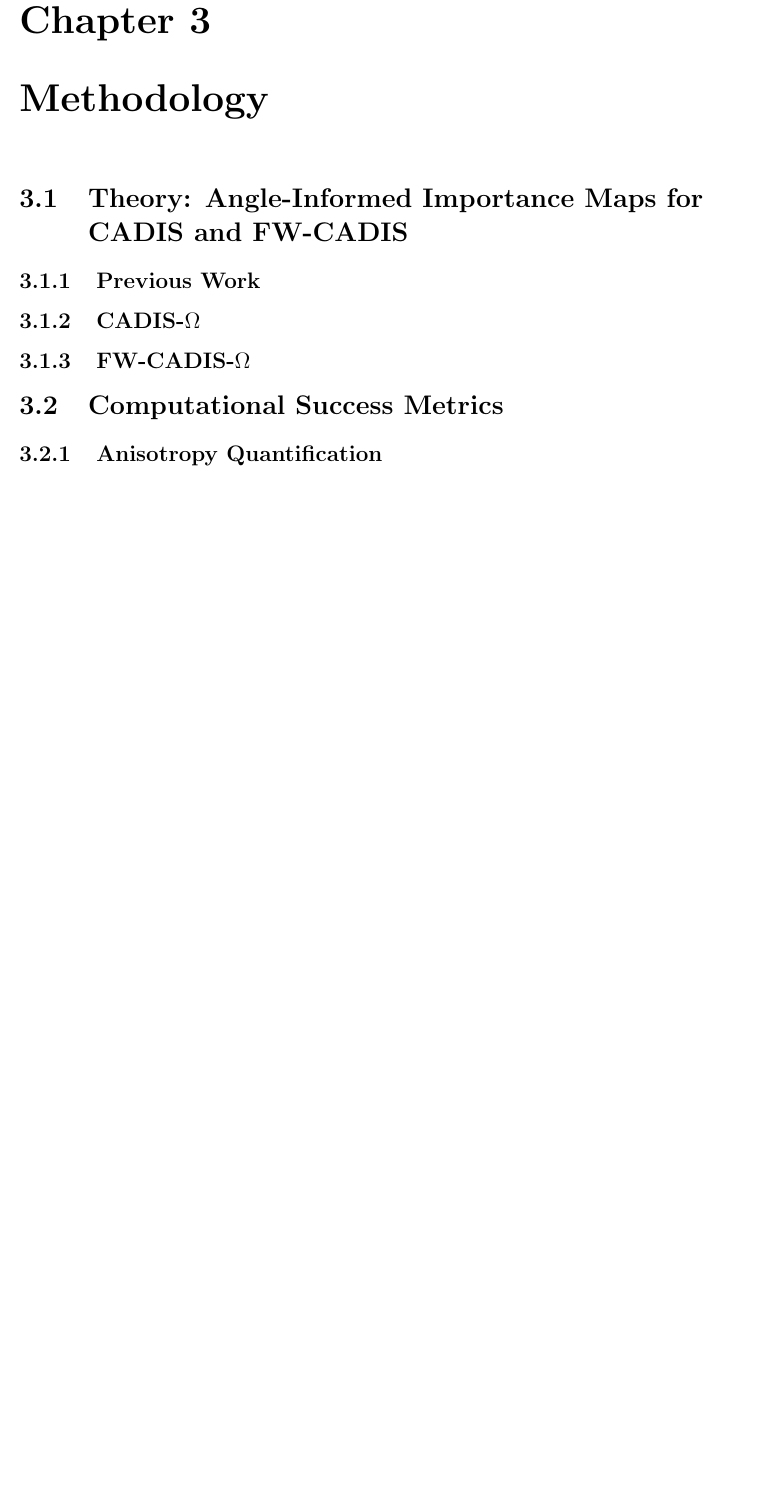
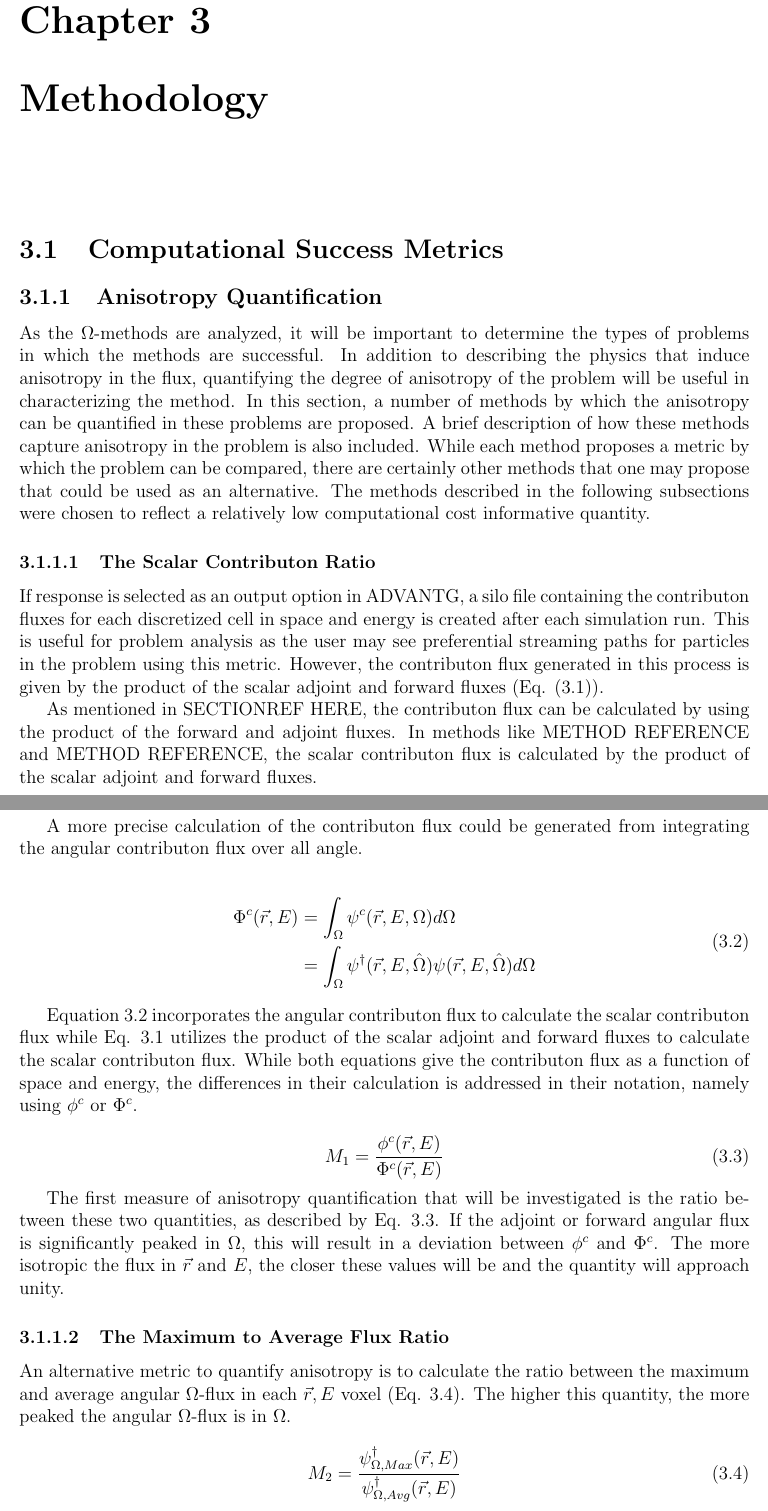
Before and after one commit to munkm/dissertation, a LaTeX thesis (thesis.tex, which reads chapters/methodology/methodology.tex, chapters/methodology/success_metrics.tex): part of page 31 of 42 before the commit and two parts of pages 31 and 32 of 45 after it, the two joined at a grey line, cut so that both start at the same text, the shorter picture padded with empty space. Compiled offline with pdfLaTeX.

Commit message:
equations and descriptions of anisotropy quantification

```diff
--- a/chapters/methodology/methodology.tex
+++ b/chapters/methodology/methodology.tex
@@ -1,8 +1,2 @@
 \chapter{Methodology}
 
-\section{Theory: Angle-Informed Importance Maps for CADIS and FW-CADIS}
-\subsection{Previous Work}
-\subsection{CADIS-$\Omega$}
-\subsection{FW-CADIS-$\Omega$}
-\section{Computational Success Metrics}
-\subsection{Anisotropy Quantification}
--- /dev/null
+++ b/chapters/methodology/success_metrics.tex
@@ -0,0 +1,82 @@
+\section{Computational Success Metrics}
+\label{sec:successmetrics}
+\subsection{Anisotropy Quantification}
+
+As the $\Omega$-methods are analyzed, it will be important to determine the
+types of problems in which the methods are successful. In addition to describing
+the physics that induce anisotropy in the flux, quantifying the degree of
+anisotropy of the problem will be useful in characterizing the method. In this
+section, a number
+of methods by which the anisotropy can be quantified in these problems are
+proposed. A brief description of how these methods capture anisotropy in the
+problem is also included. While each method proposes a metric by which the
+problem can be compared, there are certainly other methods that one may propose
+that could be used as an alternative. The methods described in the following
+subsections were chosen to reflect a relatively low computational cost
+informative quantity.
+
+\subsubsection{The Scalar Contributon Ratio}
+
+If response is selected as an output option in ADVANTG, a silo file containing
+the contributon fluxes for each discretized cell in space and energy  is
+created after
+each simulation run. This is useful for problem analysis as the user may see
+preferential streaming paths for particles in the problem using this metric.
+However, the contributon flux generated in this process is given by the product
+of the scalar adjoint and forward fluxes (Eq. \eqref{eq:adv_contributon}).
+
+As mentioned in SECTIONREF HERE, the contributon flux can be calculated by using
+the product of the forward and adjoint fluxes. In methods like METHOD REFERENCE
+and METHOD REFERENCE, the scalar contributon flux is calculated by the product
+of the scalar adjoint and forward fluxes.
+
+\begin{equation}
+  \phi^{c}(\vec {r} ,E)  = \phi^{\dagger}(\vec {r} ,E)\phi(\vec {r} ,E)
+\label{eq:adv_contributon}
+\end{equation}
+
+A more precise calculation of the contributon flux could be generated from
+integrating the angular contributon flux over all angle.
+
+\begin{equation}
+  \begin{split}
+    \Phi^{c}(\vec {r} ,E)  & = \int_{\Omega}{\psi^{c}(\vec{r}, E,\Omega)}
+                               d\Omega \\
+             & = \int_{\Omega}{\psi^{\dagger}(\vec{r}, E, \hat\Omega)
+                 \psi(\vec{r}, E, \hat\Omega)} d\Omega
+  \end{split}
+\label{eq:full_contributon}
+\end{equation}
+
+Equation \ref{eq:full_contributon} incorporates the angular contributon flux
+to calculate the scalar contributon flux
+while Eq. \ref{eq:adv_contributon} utilizes the product of the scalar
+adjoint and forward fluxes to calculate the scalar contributon flux. While both
+equations give the contributon flux as a function of space and energy, the
+differences in their calculation is addressed in their notation, namely using
+$\phi^{c}$ or $\Phi^{c}$.
+
+\begin{equation}
+  M_{1} = \frac{\phi^{c}(\vec {r} ,E)}{\Phi^{c}(\vec {r} ,E)}
+  \label{eq:metric_one}
+\end{equation}
+
+The first measure of anisotropy quantification that will be investigated is the
+ratio between these two quantities, as described by Eq. \ref{eq:metric_one}.
+If the adjoint or forward angular flux is significantly
+peaked in $\Omega$, this will result in a deviation between $\phi^{c}$ and
+$\Phi^{c}$. The more isotropic the flux in $\vec{r}$ and $E$, the closer these
+values will be and the quantity will approach unity.
+
+\subsubsection{The Maximum to Average Flux Ratio}
+
+An alternative metric to quantify anisotropy is to calculate the ratio between
+the maximum and average angular $\Omega$-flux in each $\vec{r} , E$ voxel (Eq.
+\ref{eq:metric_two}).
+The higher this quantity, the more peaked the angular $\Omega$-flux is in $\Omega$.
+
+\begin{equation}
+  M_{2} = \frac{\psi_{\Omega, Max}^{\dagger}(\vec {r} ,E)}{\psi_{\Omega,
+                 Avg}^{\dagger}(\vec {r} ,E)}
+  \label{eq:metric_two}
+\end{equation}
```
Also changed, not shown: chapters/methodology/methodology.tex (22 more changed lines), chapters/methodology/success_metrics.tex (130 more changed lines).
